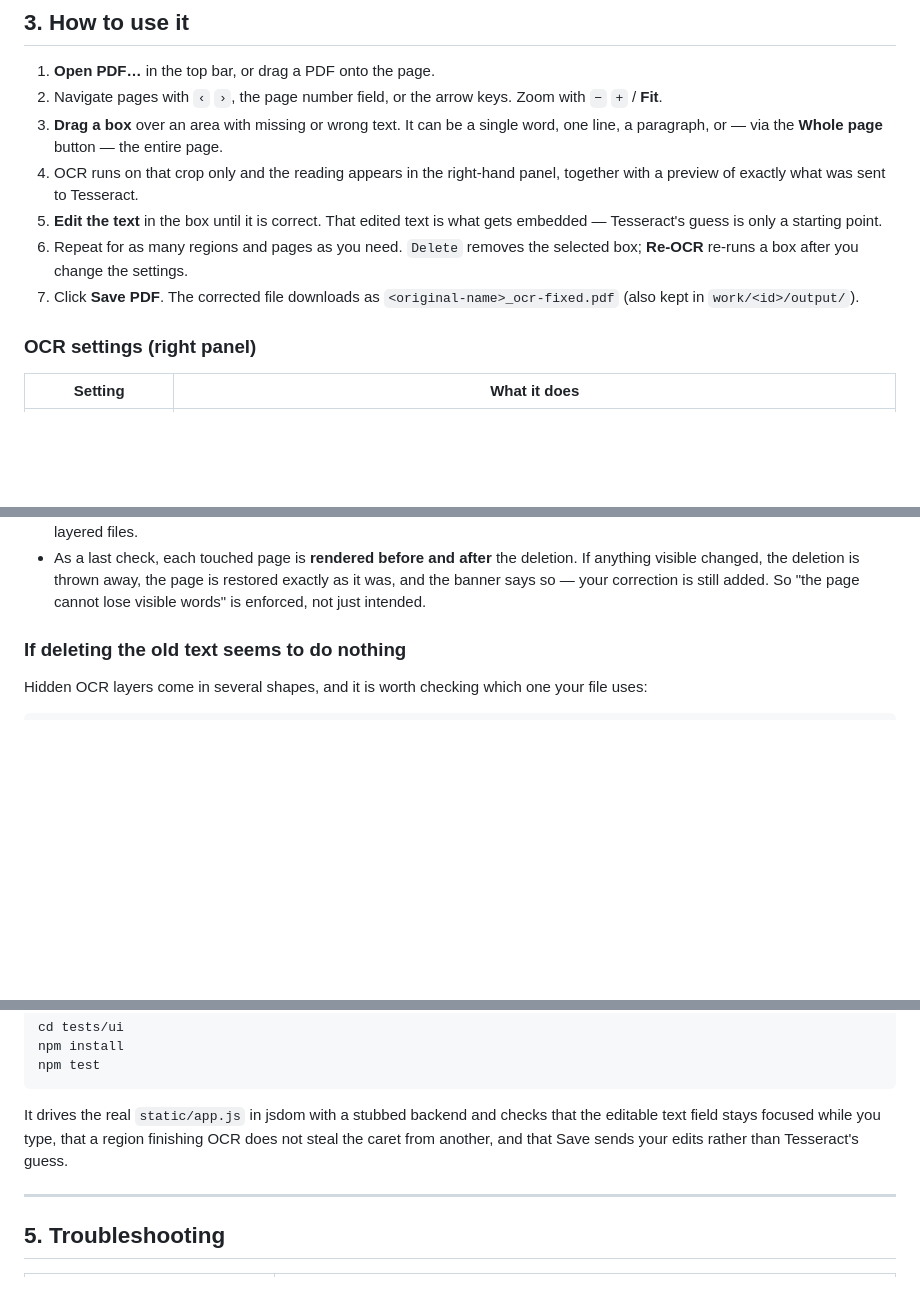
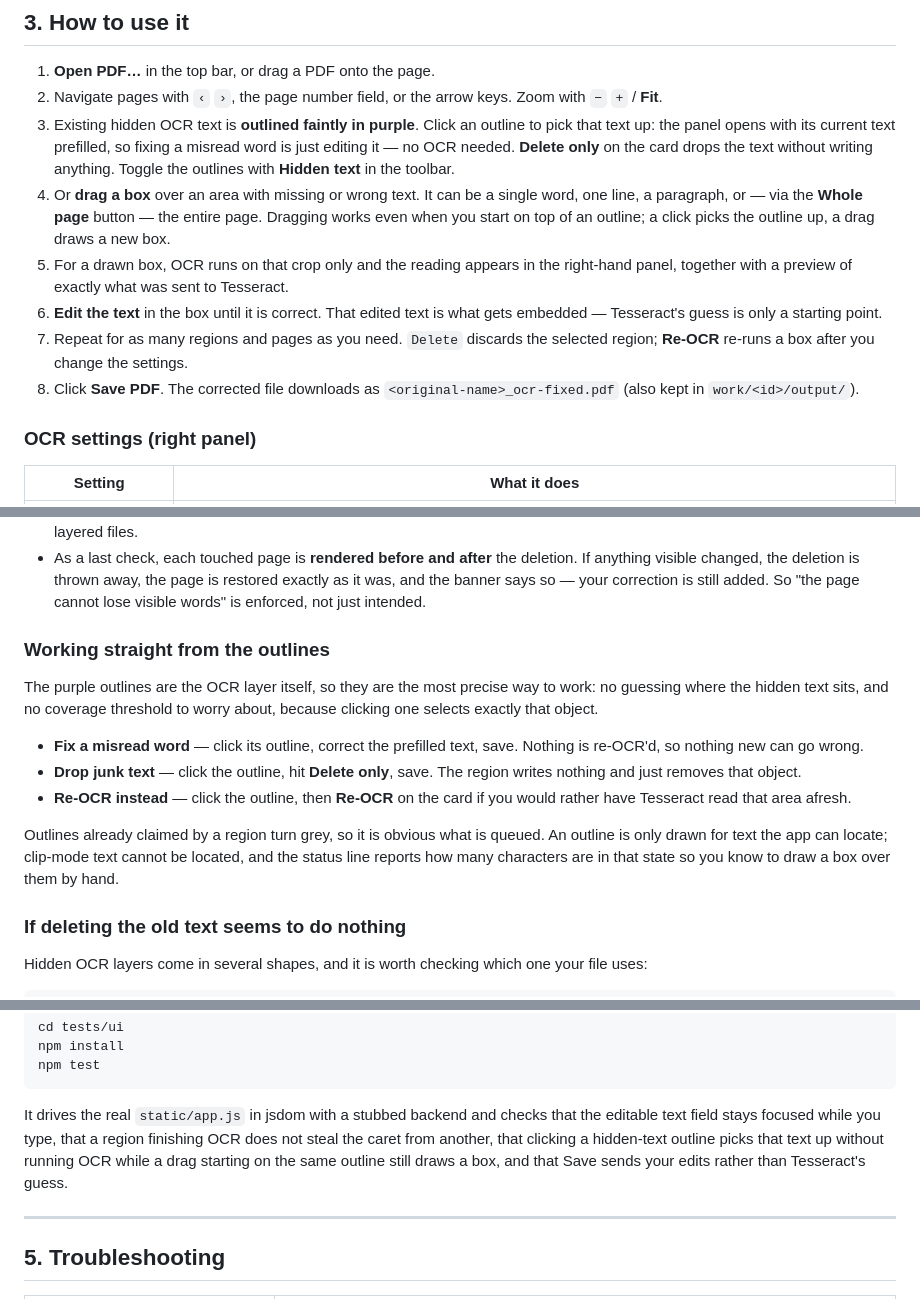
Before and after one commit to ja-ortiz-uniandes/pdf-ocr-corrector, a Markdown page: README.md, 3 parts joined by grey strips. GitHub-like rendering; blank space fills up the shorter version.

Commit message:
docs: describe working directly from the hidden-text outlines

```diff
--- a/README.md
+++ b/README.md
@@ -103,16 +103,22 @@ To stop the app: press `Ctrl+C` in the console window, or just close it.
 1. **Open PDF…** in the top bar, or drag a PDF onto the page.
 2. Navigate pages with `‹` `›`, the page number field, or the arrow keys.
    Zoom with `−` `+` / **Fit**.
-3. **Drag a box** over an area with missing or wrong text. It can be a single
+3. Existing hidden OCR text is **outlined faintly in purple**. Click an outline to
+   pick that text up: the panel opens with its current text prefilled, so fixing a
+   misread word is just editing it — no OCR needed. **Delete only** on the card
+   drops the text without writing anything. Toggle the outlines with **Hidden
+   text** in the toolbar.
+4. Or **drag a box** over an area with missing or wrong text. It can be a single
    word, one line, a paragraph, or — via the **Whole page** button — the entire
-   page.
-4. OCR runs on that crop only and the reading appears in the right-hand panel,
-   together with a preview of exactly what was sent to Tesseract.
-5. **Edit the text** in the box until it is correct. That edited text is what
+   page. Dragging works even when you start on top of an outline; a click picks
+   the outline up, a drag draws a new box.
+5. For a drawn box, OCR runs on that crop only and the reading appears in the
+   right-hand panel, together with a preview of exactly what was sent to Tesseract.
+6. **Edit the text** in the box until it is correct. That edited text is what
    gets embedded — Tesseract's guess is only a starting point.
-6. Repeat for as many regions and pages as you need. `Delete` removes the
-   selected box; **Re-OCR** re-runs a box after you change the settings.
-7. Click **Save PDF**. The corrected file downloads as
+7. Repeat for as many regions and pages as you need. `Delete` discards the
+   selected region; **Re-OCR** re-runs a box after you change the settings.
+8. Click **Save PDF**. The corrected file downloads as
    `<original-name>_ocr-fixed.pdf` (also kept in
    `work/<id>/output/`).
 
@@ -163,6 +169,24 @@ Three details worth knowing:
   deletion. If anything visible changed, the deletion is thrown away, the page is
   restored exactly as it was, and the banner says so — your correction is still
   added. So "the page cannot lose visible words" is enforced, not just intended.
+
+### Working straight from the outlines
+
+The purple outlines are the OCR layer itself, so they are the most precise way to
+work: no guessing where the hidden text sits, and no coverage threshold to worry
+about, because clicking one selects exactly that object.
+
+- **Fix a misread word** — click its outline, correct the prefilled text, save.
+  Nothing is re-OCR'd, so nothing new can go wrong.
+- **Drop junk text** — click the outline, hit **Delete only**, save. The region
+  writes nothing and just removes that object.
+- **Re-OCR instead** — click the outline, then **Re-OCR** on the card if you would
+  rather have Tesseract read that area afresh.
+
+Outlines already claimed by a region turn grey, so it is obvious what is queued.
+An outline is only drawn for text the app can locate; clip-mode text cannot be
+located, and the status line reports how many characters are in that state so you
+know to draw a box over them by hand.
 
 ### If deleting the old text seems to do nothing
 
@@ -280,8 +304,10 @@ npm test
 
 It drives the real `static/app.js` in jsdom with a stubbed backend and checks
 that the editable text field stays focused while you type, that a region
-finishing OCR does not steal the caret from another, and that Save sends your
-edits rather than Tesseract's guess.
+finishing OCR does not steal the caret from another, that clicking a hidden-text
+outline picks that text up without running OCR while a drag starting on the same
+outline still draws a box, and that Save sends your edits rather than Tesseract's
+guess.
 
 ---
 
```
Also changed, not shown: other parts of README.md (+1 -1 lines), CLAUDE.md (+24 -0 lines).
